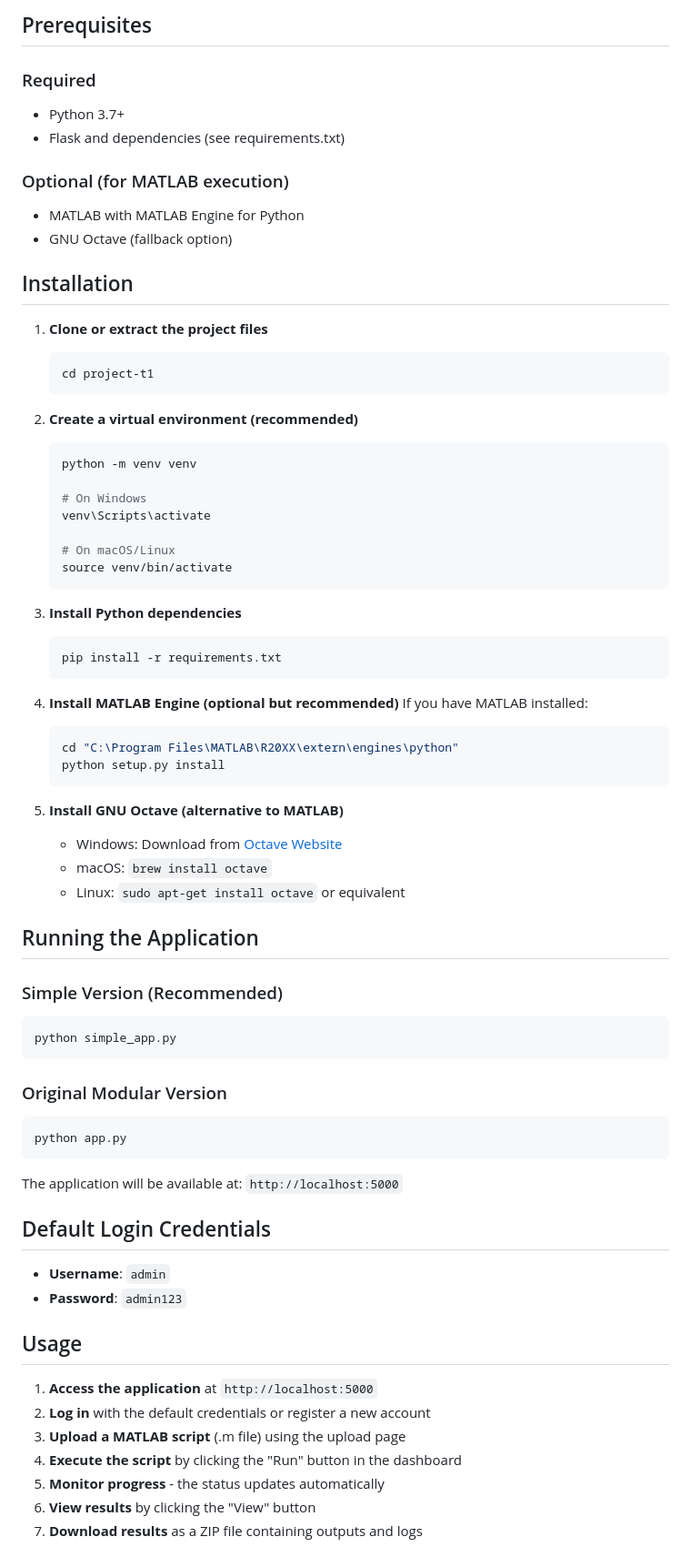
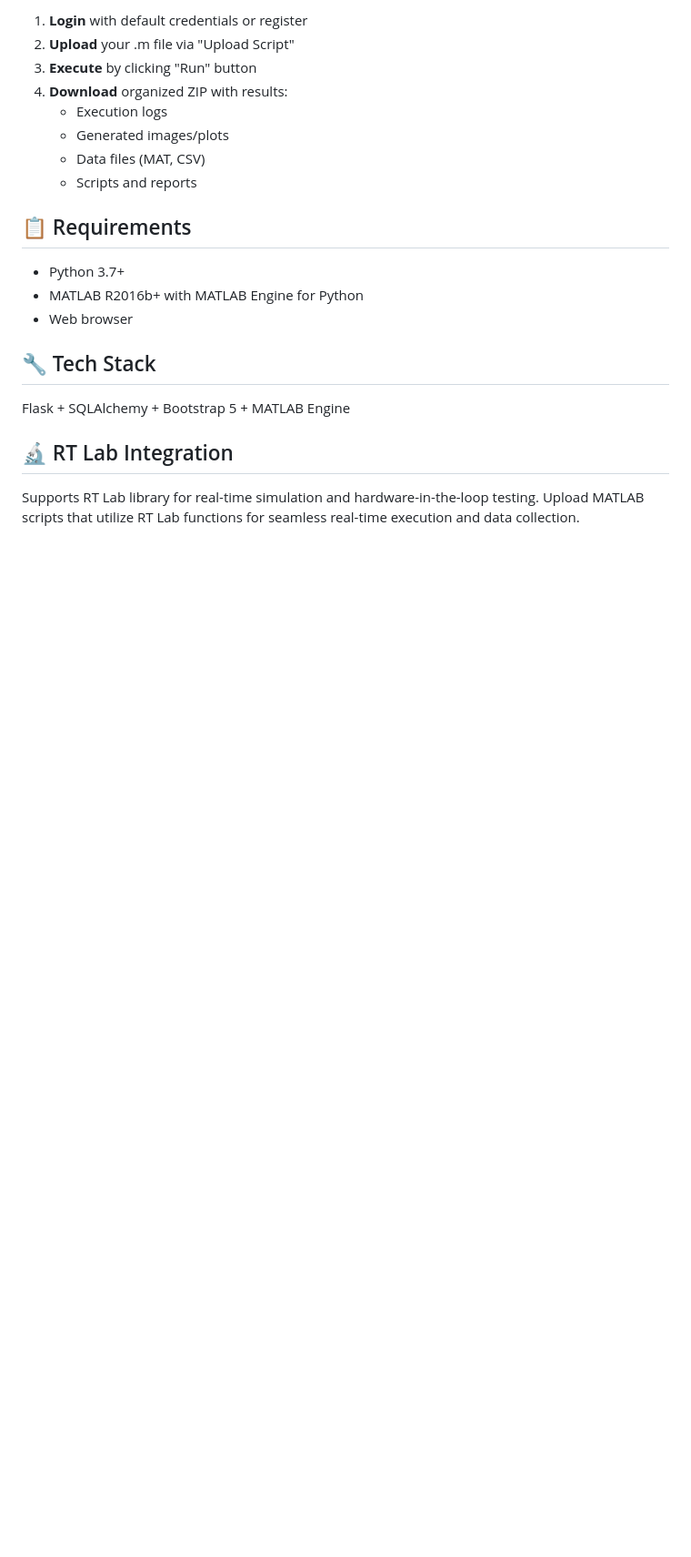
Before and after one commit to guts-rgb/mat101, a Markdown page: README.md, the part around one of its changes. Shown at 91% size. Rendered like a GitHub page; blank space fills up the shorter version.

````diff
--- a/README.md
+++ b/README.md
@@ -20,83 +18,24 @@ A Flask-based web application that allows users to upload and execute MATLAB scr
 
-## Prerequisites
+1. **Login** with default credentials or register
+2. **Upload** your .m file via "Upload Script"
+3. **Execute** by clicking "Run" button
+4. **Download** organized ZIP with results:
+   - Execution logs
+   - Generated images/plots
+   - Data files (MAT, CSV)
+   - Scripts and reports
 
-### Required
+## 📋 Requirements
 
 - Python 3.7+
-- Flask and dependencies (see requirements.txt)
+- MATLAB R2016b+ with MATLAB Engine for Python
+- Web browser
 
-### Optional (for MATLAB execution)
+## 🔧 Tech Stack
 
-- MATLAB with MATLAB Engine for Python
-- GNU Octave (fallback option)
+Flask + SQLAlchemy + Bootstrap 5 + MATLAB Engine
 
-## Installation
+## 🔬 RT Lab Integration
 
-1. **Clone or extract the project files**
+Supports RT Lab library for real-time simulation and hardware-in-the-loop testing. Upload MATLAB scripts that utilize RT Lab functions for seamless real-time execution and data collection.
 
-   ```bash
-   cd project-t1
-   ```
-
-2. **Create a virtual environment (recommended)**
-
-   ```bash
-   python -m venv venv
-
-   # On Windows
-   venv\Scripts\activate
-
-   # On macOS/Linux
-   source venv/bin/activate
-   ```
-
-3. **Install Python dependencies**
-
-   ```bash
-   pip install -r requirements.txt
-   ```
-
-4. **Install MATLAB Engine (optional but recommended)**
-   If you have MATLAB installed:
-
-   ```bash
-   cd "C:\Program Files\MATLAB\R20XX\extern\engines\python"
-   python setup.py install
-   ```
-
-5. **Install GNU Octave (alternative to MATLAB)**
-   - Windows: Download from [Octave Website](https://www.gnu.org/software/octave/)
-   - macOS: `brew install octave`
-   - Linux: `sudo apt-get install octave` or equivalent
-
-## Running the Application
-
-### Simple Version (Recommended)
-
-```bash
-python simple_app.py
-```
-
-### Original Modular Version
-
-```bash
-python app.py
-```
-
-The application will be available at: `http://localhost:5000`
-
-## Default Login Credentials
-
-- **Username**: `admin`
-- **Password**: `admin123`
-
-## Usage
-
-1. **Access the application** at `http://localhost:5000`
-2. **Log in** with the default credentials or register a new account
-3. **Upload a MATLAB script** (.m file) using the upload page
-4. **Execute the script** by clicking the "Run" button in the dashboard
-5. **Monitor progress** - the status updates automatically
-6. **View results** by clicking the "View" button
-7. **Download results** as a ZIP file containing outputs and logs
-
````
Also changed, not shown: other parts of README.md (+11 -136 lines), media/Screenshot 2025-10-07 074105.png (added), media/Screenshot 2025-10-07 074217.png (added), media/Screenshot 2025-10-07 074316.png (added), media/Screenshot 2025-10-07 074456.png (added).
